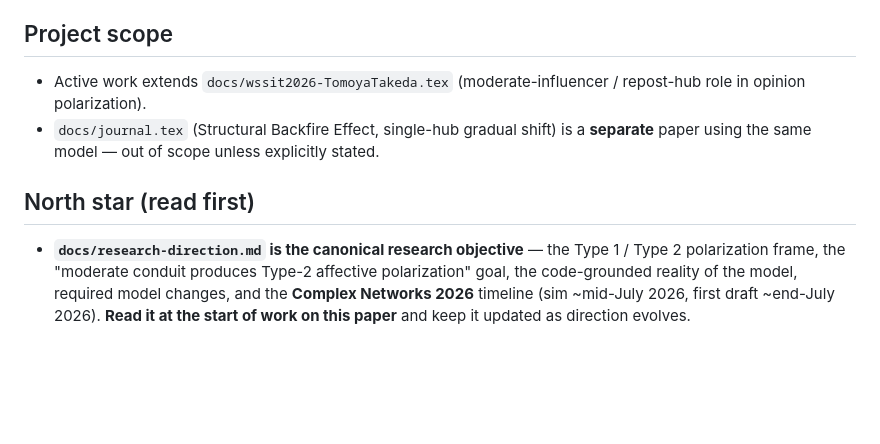
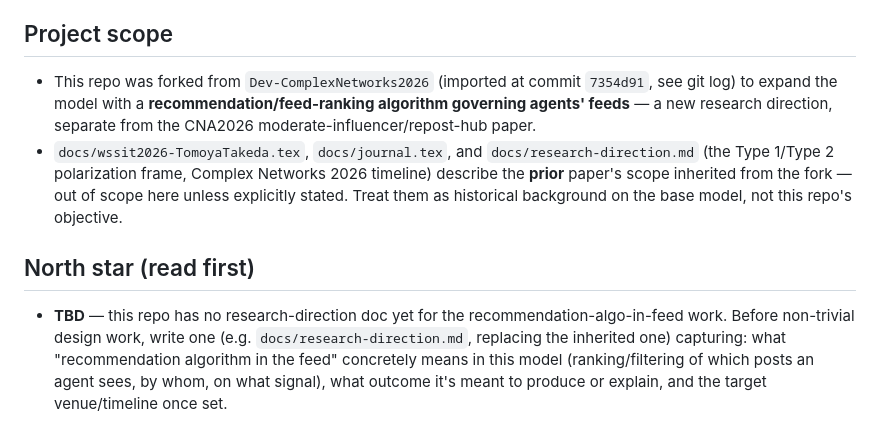
Before and after one commit to tooooomoya/isl-opinion-dynamics-dashboard, a Markdown page: CLAUDE.md, the part around the change. Drawn GitHub-style; blank space fills up the shorter version.

Commit message:
docs: scope CLAUDE.md to recommendation-feed-algo fork
Project scope and north star inherited from Dev-ComplexNetworks2026
described the CNA2026 paper, not this fork's purpose.

Co-Authored-By: Claude Sonnet 5 <noreply@anthropic.com>

```diff
--- a/CLAUDE.md
+++ b/CLAUDE.md
@@ -38,8 +38,8 @@ Maintain a running record of research progress and design-policy changes in `doc
 - If a run that's normally ~90-180s (single seed, n=1000/steps=20000) takes 5x+ longer with no code change, don't just shrug it off as noise — check `du -sh results/`, disk I/O, and memory pressure first. A bloated `results/` directory or over-subscribed concurrency is a more likely explanation than the simulation itself getting slower, and is usually fixable by cleaning up rather than waiting it out.
 
 ## Project scope
-- Active work extends `docs/wssit2026-TomoyaTakeda.tex` (moderate-influencer / repost-hub role in opinion polarization).
-- `docs/journal.tex` (Structural Backfire Effect, single-hub gradual shift) is a **separate** paper using the same model — out of scope unless explicitly stated.
+- This repo was forked from `Dev-ComplexNetworks2026` (imported at commit `7354d91`, see git log) to expand the model with a **recommendation/feed-ranking algorithm governing agents' feeds** — a new research direction, separate from the CNA2026 moderate-influencer/repost-hub paper.
+- `docs/wssit2026-TomoyaTakeda.tex`, `docs/journal.tex`, and `docs/research-direction.md` (the Type 1/Type 2 polarization frame, Complex Networks 2026 timeline) describe the **prior** paper's scope inherited from the fork — out of scope here unless explicitly stated. Treat them as historical background on the base model, not this repo's objective.
 
 ## North star (read first)
-- **`docs/research-direction.md` is the canonical research objective** — the Type 1 / Type 2 polarization frame, the "moderate conduit produces Type-2 affective polarization" goal, the code-grounded reality of the model, required model changes, and the **Complex Networks 2026** timeline (sim ~mid-July 2026, first draft ~end-July 2026). **Read it at the start of work on this paper** and keep it updated as direction evolves.
+- **TBD** — this repo has no research-direction doc yet for the recommendation-algo-in-feed work. Before non-trivial design work, write one (e.g. `docs/research-direction.md`, replacing the inherited one) capturing: what "recommendation algorithm in the feed" concretely means in this model (ranking/filtering of which posts an agent sees, by whom, on what signal), what outcome it's meant to produce or explain, and the target venue/timeline once set.
```
